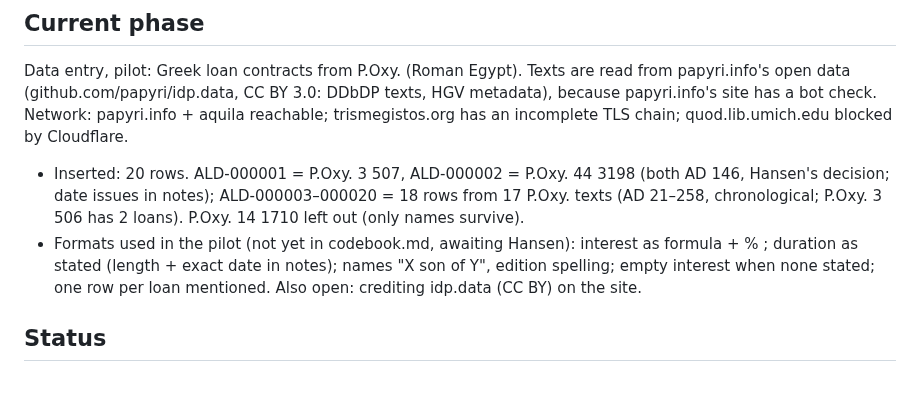
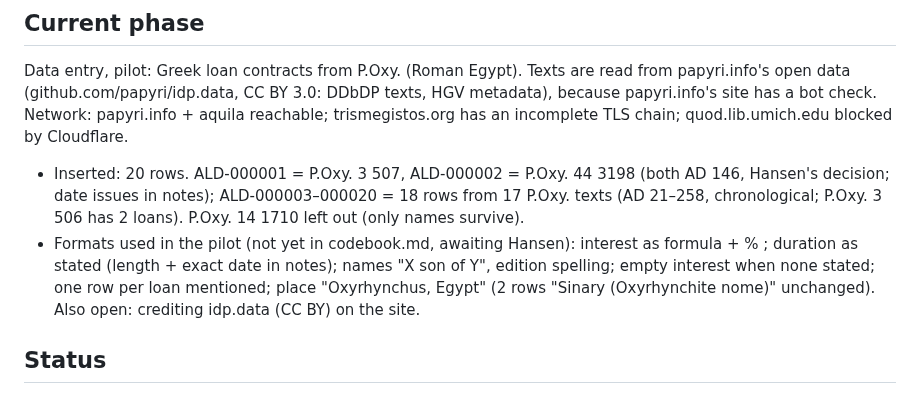
Before and after one commit to hansenvalueinvesting/ancient-loans-database, a Markdown page: CLAUDE.md, the part around the change. GitHub-like rendering.

Commit message:
CLAUDE.md: note place format Oxyrhynchus, Egypt
Co-Authored-By: Claude Opus 5.5 <noreply@anthropic.com>
Claude-Session: https://claude.ai/code/session_01Cr1JbAF7C8VC9n1gc1aPF9

```diff
--- a/CLAUDE.md
+++ b/CLAUDE.md
@@ -42,7 +42,8 @@ trismegistos.org has an incomplete TLS chain; quod.lib.umich.edu blocked by Clou
   survive).
 - Formats used in the pilot (not yet in codebook.md, awaiting Hansen): interest as formula +
   % ; duration as stated (length + exact date in notes); names "X son of Y", edition spelling;
-  empty interest when none stated; one row per loan mentioned. Also open: crediting idp.data
+  empty interest when none stated; one row per loan mentioned; place "Oxyrhynchus, Egypt"
+  (2 rows "Sinary (Oxyrhynchite nome)" unchanged). Also open: crediting idp.data
   (CC BY) on the site.
 
 ## Status
```
